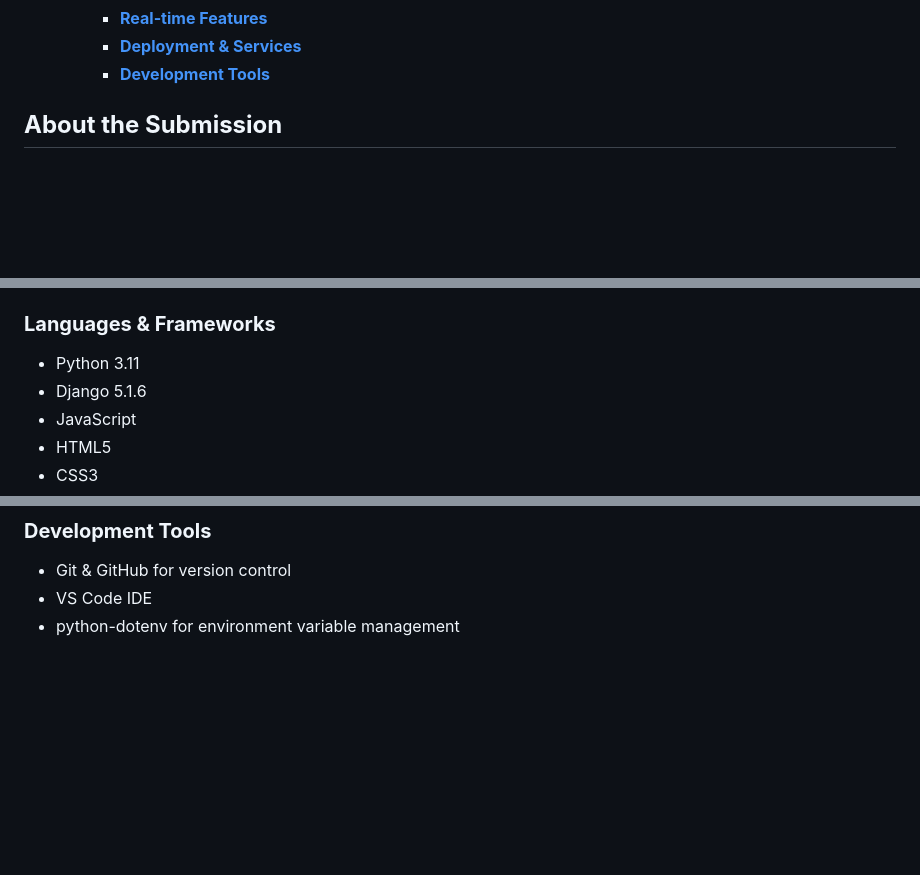
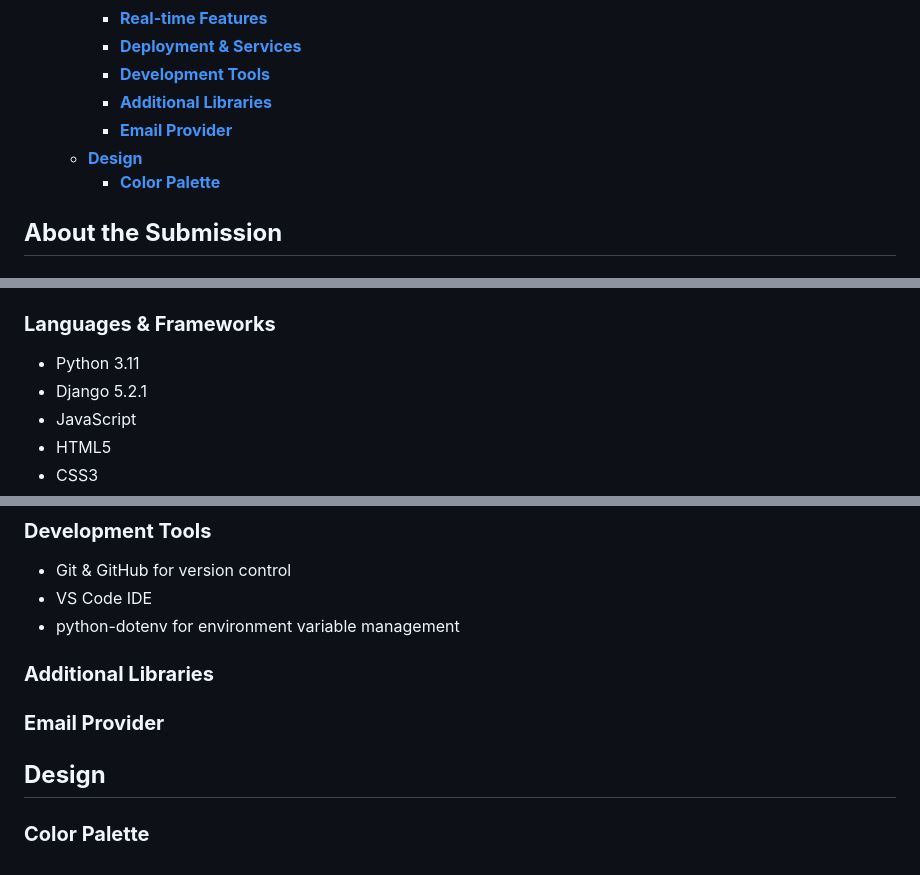
Before and after one commit to mattthughes/tech_buddy, a Markdown page: README.md, 3 parts joined by grey strips. Rendered like a GitHub page; blank space fills up the shorter version.

Commit message:
Update README.md to add sections for Additional Libraries and Email Provider, and update Django version to 5.2.1

```diff
--- a/README.md
+++ b/README.md
@@ -23,6 +23,10 @@
     - [**Real-time Features**](#real-time-features)
     - [**Deployment \& Services**](#deployment--services)
     - [**Development Tools**](#development-tools)
+    - [**Additional Libraries**](#additional-libraries)
+    - [**Email Provider**](#email-provider)
+  - [**Design**](#design)
+    - [**Color Palette**](#color-palette)
 
 
 ## **About the Submission**
@@ -77,7 +81,7 @@ Tech support from loved ones is usually just a call away but it can be stressful
 
 ### **Languages & Frameworks**
 - Python 3.11
-- Django 5.1.6
+- Django 5.2.1
 - JavaScript
 - HTML5
 - CSS3
@@ -110,3 +114,12 @@ Tech support from loved ones is usually just a call away but it can be stressful
 - Git & GitHub for version control
 - VS Code IDE
 - python-dotenv for environment variable management
+
+### **Additional Libraries**
+
+
+### **Email Provider**
+
+## **Design**
+
+### **Color Palette**
```
